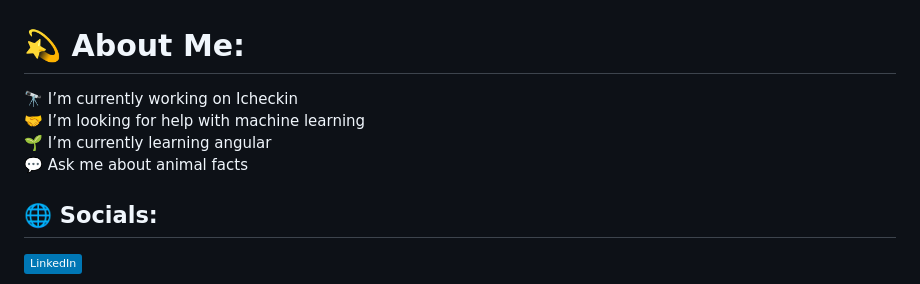
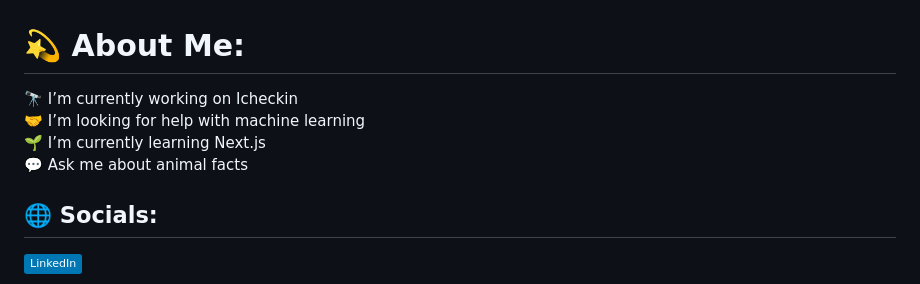
Before and after one commit to NadavSofer/NadavSofer, a Markdown page: README.md, the part around the change. GitHub-like rendering; badges without logos.

Commit message:
changed currently learning

```diff
--- a/README.md
+++ b/README.md
@@ -1,5 +1,5 @@
 # 💫 About Me:
-🔭 I’m currently working on Icheckin<br>🤝 I’m looking for help with machine learning <br>🌱 I’m currently learning angular<br>💬 Ask me about animal facts<br>
+🔭 I’m currently working on Icheckin<br>🤝 I’m looking for help with machine learning <br>🌱 I’m currently learning Next.js<br>💬 Ask me about animal facts<br>
 
 
 ## 🌐 Socials:
```
